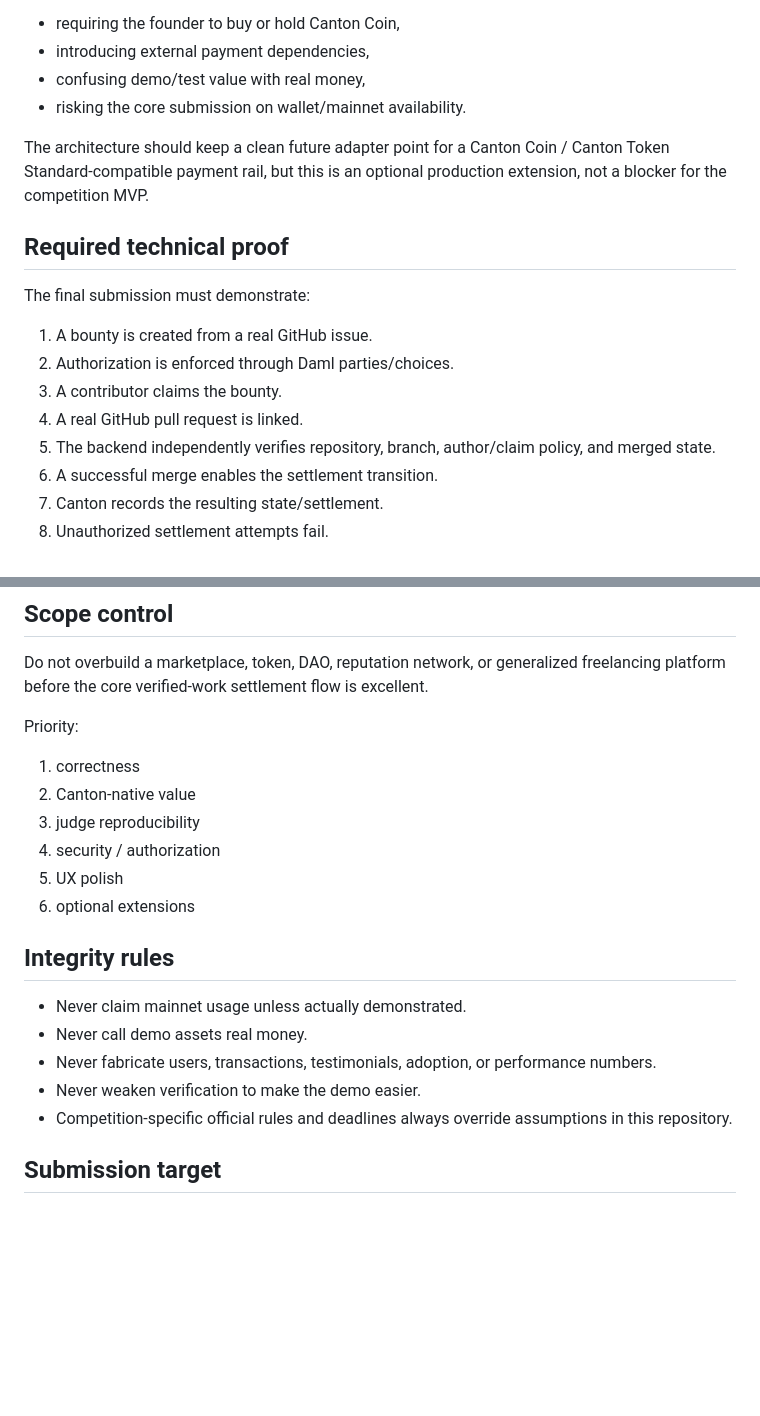
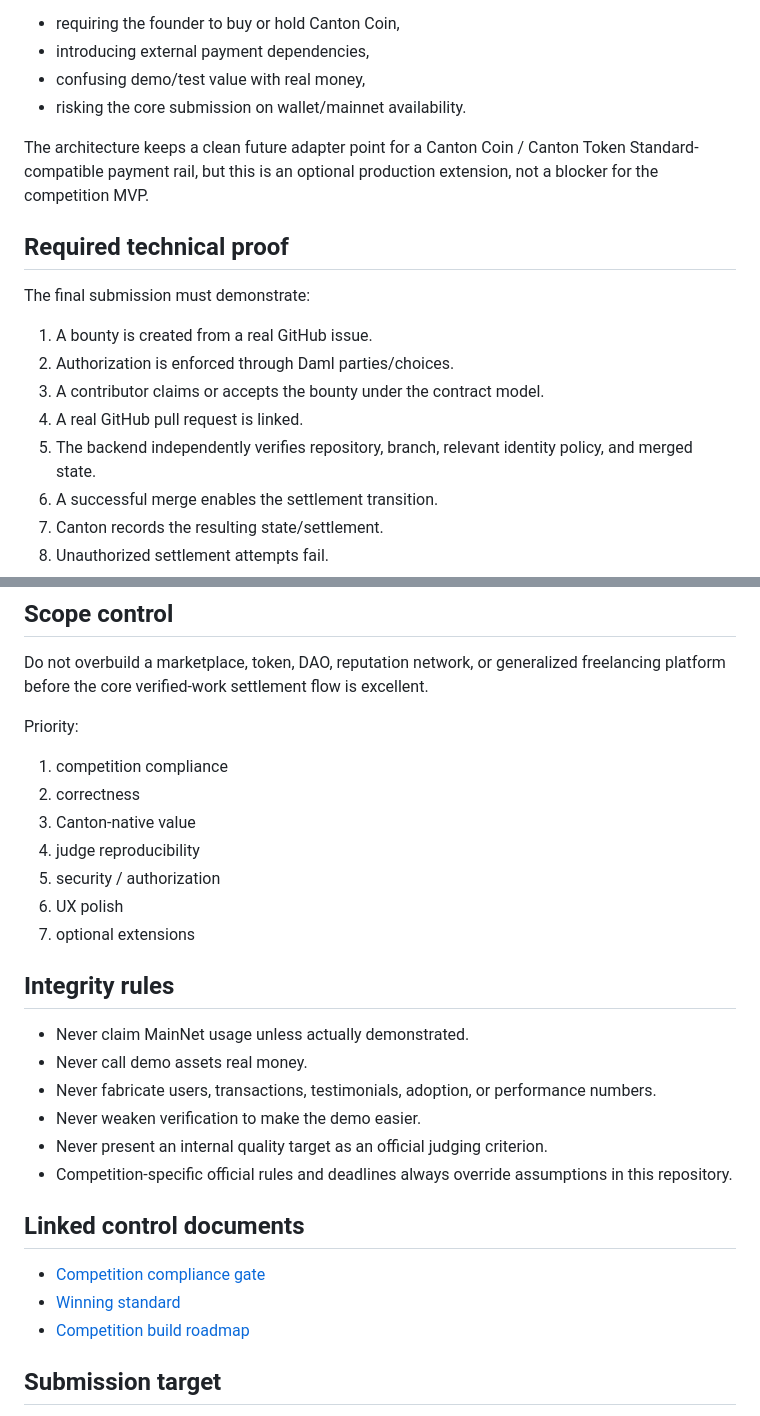
Before and after one commit to Saidur-droid/CommitLedger, a Markdown page: LOCKED_DECISIONS.md, 2 parts joined by grey strips. GitHub-like rendering; blank space fills up the shorter version.

Commit message:
docs: lock compliance and winning goals

```diff
--- a/LOCKED_DECISIONS.md
+++ b/LOCKED_DECISIONS.md
@@ -47,7 +55,7 @@ This avoids:
 - confusing demo/test value with real money,
 - risking the core submission on wallet/mainnet availability.
 
-The architecture should keep a clean future adapter point for a Canton Coin / Canton Token Standard-compatible payment rail, but this is an optional production extension, not a blocker for the competition MVP.
+The architecture keeps a clean future adapter point for a Canton Coin / Canton Token Standard-compatible payment rail, but this is an optional production extension, not a blocker for the competition MVP.
 
 ## Required technical proof
 
@@ -55,9 +63,9 @@ The final submission must demonstrate:
 
 1. A bounty is created from a real GitHub issue.
 2. Authorization is enforced through Daml parties/choices.
-3. A contributor claims the bounty.
+3. A contributor claims or accepts the bounty under the contract model.
 4. A real GitHub pull request is linked.
-5. The backend independently verifies repository, branch, author/claim policy, and merged state.
+5. The backend independently verifies repository, branch, relevant identity policy, and merged state.
 6. A successful merge enables the settlement transition.
 7. Canton records the resulting state/settlement.
 8. Unauthorized settlement attempts fail.
@@ -87,20 +95,28 @@ Required before submission:
 Do not overbuild a marketplace, token, DAO, reputation network, or generalized freelancing platform before the core verified-work settlement flow is excellent.
 
 Priority:
-1. correctness
-2. Canton-native value
-3. judge reproducibility
-4. security / authorization
-5. UX polish
-6. optional extensions
+1. competition compliance
+2. correctness
+3. Canton-native value
+4. judge reproducibility
+5. security / authorization
+6. UX polish
+7. optional extensions
 
 ## Integrity rules
 
-- Never claim mainnet usage unless actually demonstrated.
+- Never claim MainNet usage unless actually demonstrated.
 - Never call demo assets real money.
 - Never fabricate users, transactions, testimonials, adoption, or performance numbers.
 - Never weaken verification to make the demo easier.
+- Never present an internal quality target as an official judging criterion.
 - Competition-specific official rules and deadlines always override assumptions in this repository.
+
+## Linked control documents
+
+- [Competition compliance gate](docs/COMPETITION_COMPLIANCE.md)
+- [Winning standard](docs/WINNING_STANDARD.md)
+- [Competition build roadmap](docs/BUILD_ROADMAP.md)
 
 ## Submission target
 
```
Also changed, not shown: other parts of LOCKED_DECISIONS.md (+10 -2 lines).
